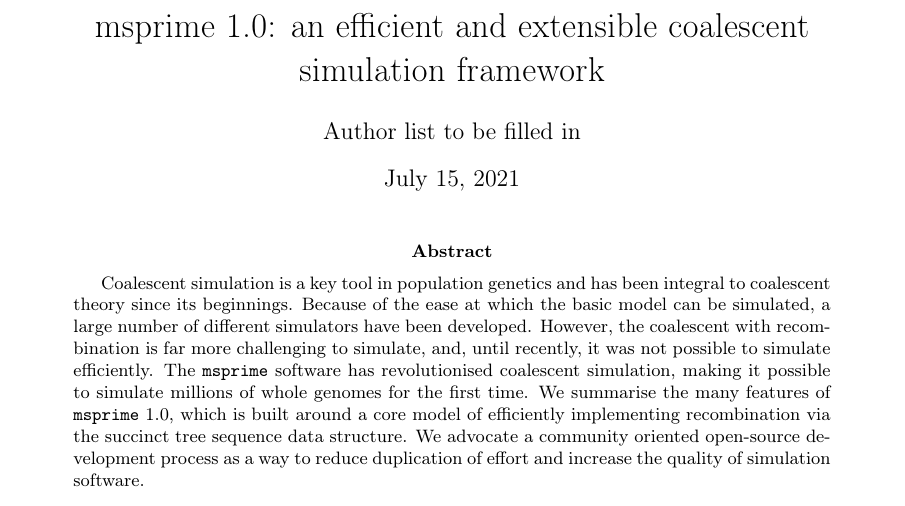
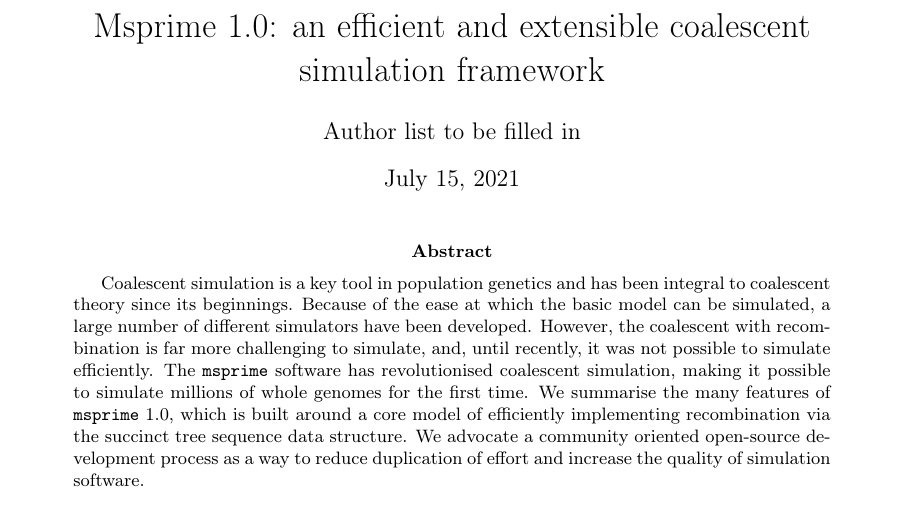
Before and after one commit to tskit-dev/msprime-1.0-paper, a LaTeX paper (paper.tex): part of page 1 of 25, cut so that both start at the same text. Compiled offline with pdfLaTeX.

Commit message:
Capitalize title

```diff
--- a/paper.tex
+++ b/paper.tex
@@ -27,7 +27,7 @@
 
 \begin{document}
 
-\title{msprime 1.0: an efficient and extensible coalescent simulation framework}
+\title{Msprime 1.0: an efficient and extensible coalescent simulation framework}
 \author{Author list to be filled in
 }
 % \address{
```
